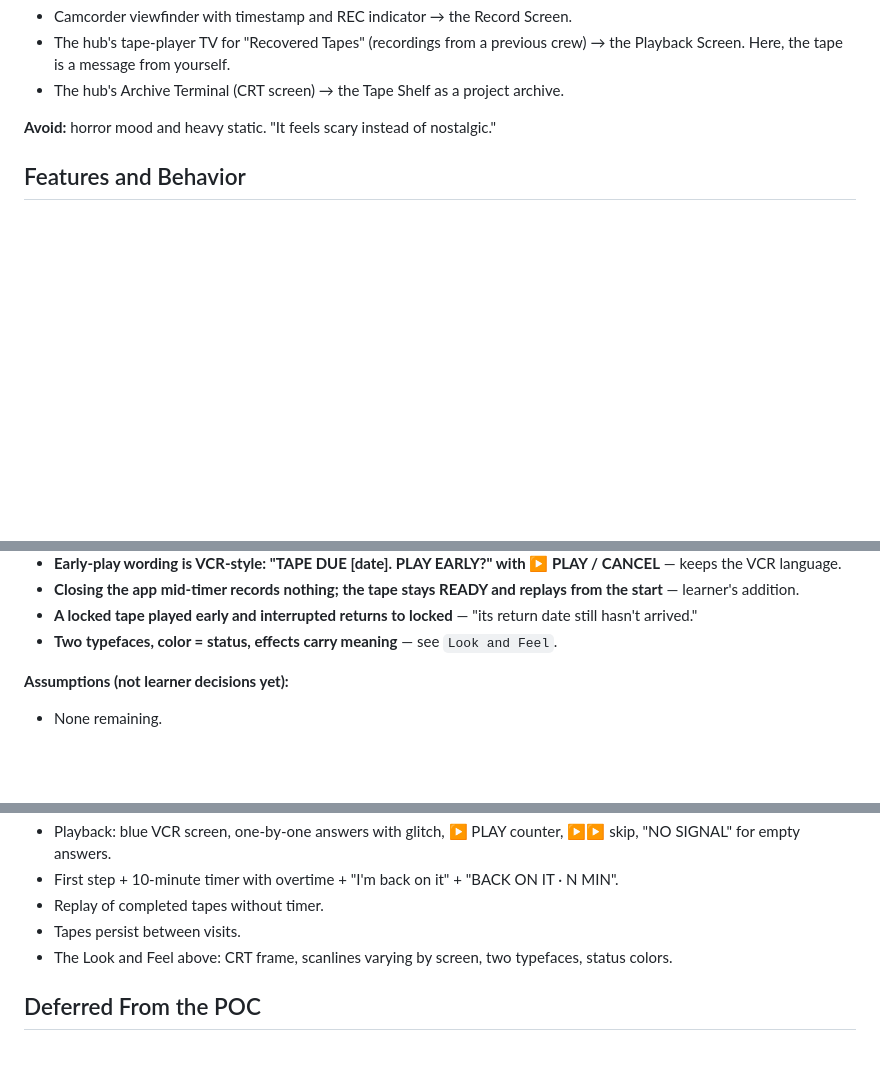
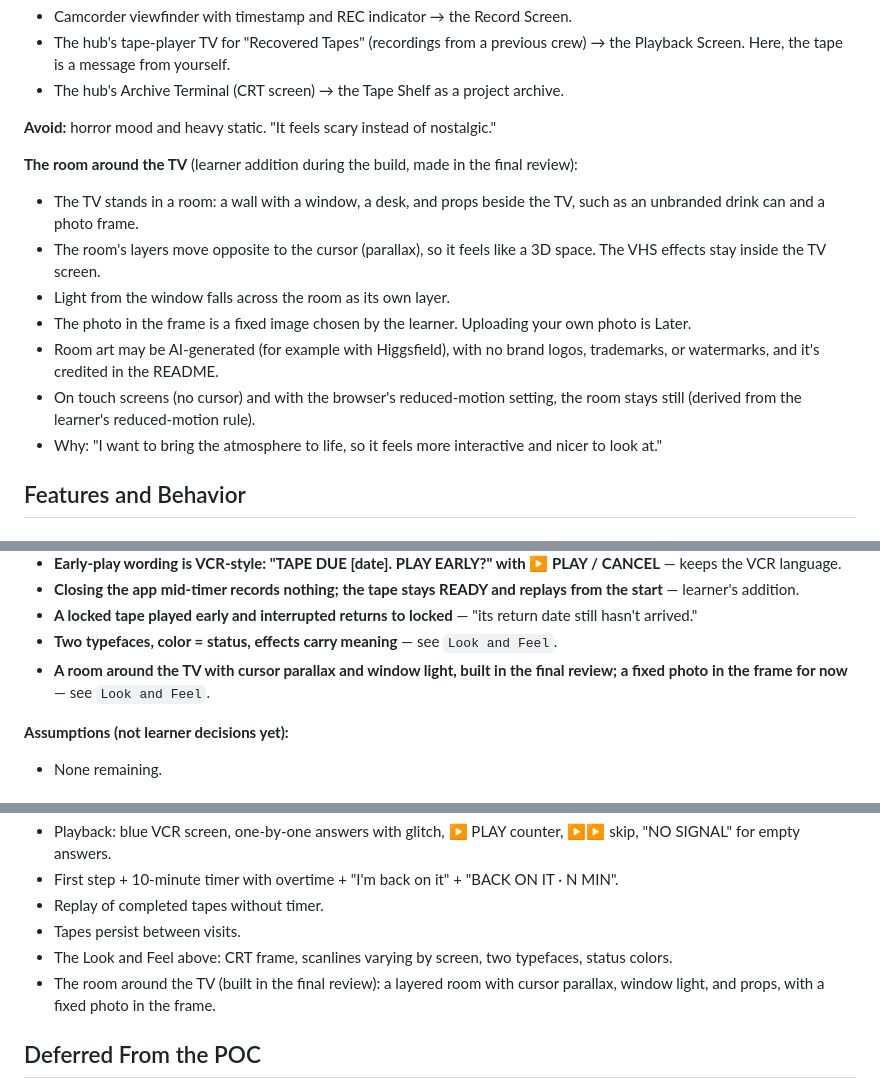
Before and after one commit to FairoLegends/pause-tape, a Markdown page: devpost/prd.md, 3 parts joined by grey strips. Drawn GitHub-style; blank space fills up the shorter version.

Commit message:
Record the room-around-the-TV decision and first-step details in the plan

```diff
--- a/devpost/prd.md
+++ b/devpost/prd.md
@@ -67,6 +67,15 @@ Source: `scope.md > Inspiration & Identity`.
 - The hub's Archive Terminal (CRT screen) → the Tape Shelf as a project archive.
 
 **Avoid:** horror mood and heavy static. "It feels scary instead of nostalgic."
+
+**The room around the TV** (learner addition during the build, made in the final review):
+- The TV stands in a room: a wall with a window, a desk, and props beside the TV, such as an unbranded drink can and a photo frame.
+- The room's layers move opposite to the cursor (parallax), so it feels like a 3D space. The VHS effects stay inside the TV screen.
+- Light from the window falls across the room as its own layer.
+- The photo in the frame is a fixed image chosen by the learner. Uploading your own photo is Later.
+- Room art may be AI-generated (for example with Higgsfield), with no brand logos, trademarks, or watermarks, and it's credited in the README.
+- On touch screens (no cursor) and with the browser's reduced-motion setting, the room stays still (derived from the learner's reduced-motion rule).
+- Why: "I want to bring the atmosphere to life, so it feels more interactive and nicer to look at."
 
 ## Features and Behavior
 
@@ -212,6 +221,7 @@ A tape that already has minutes can be played again to re-read the note, "if I f
 - **Closing the app mid-timer records nothing; the tape stays READY and replays from the start** — learner's addition.
 - **A locked tape played early and interrupted returns to locked** — "its return date still hasn't arrived."
 - **Two typefaces, color = status, effects carry meaning** — see `Look and Feel`.
+- **A room around the TV with cursor parallax and window light, built in the final review; a fixed photo in the frame for now** — see `Look and Feel`.
 
 **Assumptions (not learner decisions yet):**
 - None remaining.
@@ -226,6 +236,7 @@ A tape that already has minutes can be played again to re-read the note, "if I f
 - Replay of completed tapes without timer.
 - Tapes persist between visits.
 - The Look and Feel above: CRT frame, scanlines varying by screen, two typefaces, status colors.
+- The room around the TV (built in the final review): a layered room with cursor parallax, window light, and props, with a fixed photo in the frame.
 
 ## Deferred From the POC
 - **Archiving and deleting tapes** — the learner moved these to Later; the demo doesn't need them.
```
Also changed, not shown: other parts of devpost/prd.md (+1 -0 lines), devpost/checklist.md (+1 -0 lines), devpost/spec.md (+2 -0 lines).
